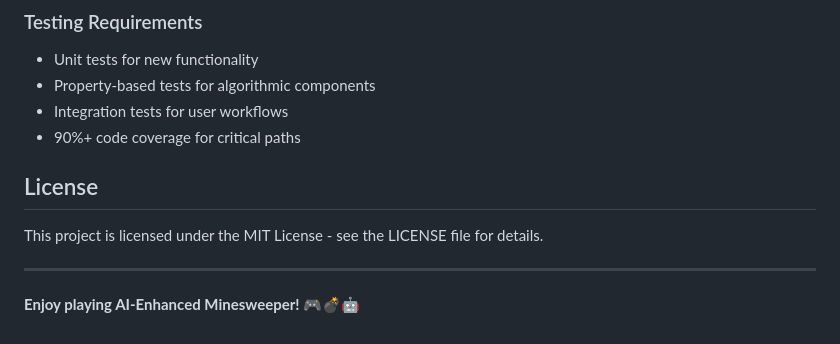
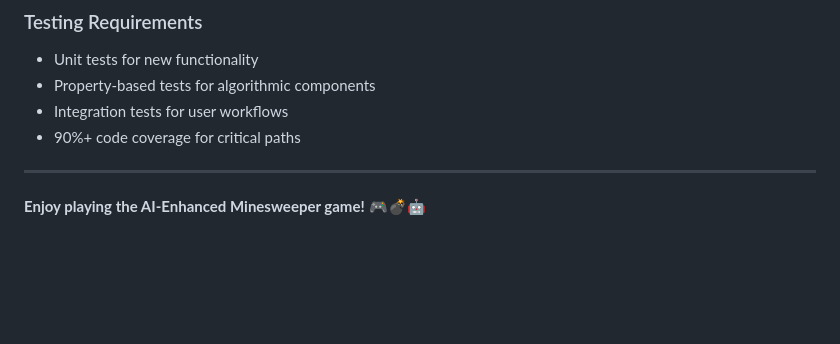
Before and after one commit to anushka369/Retro-Revival, a Markdown page: README.md, the part around the change. Rendered like a GitHub page; blank space fills up the shorter version.

```diff
--- a/README.md
+++ b/README.md
@@ -221,10 +221,6 @@ npm run test:ui         # Interactive test UI
 - Integration tests for user workflows
 - 90%+ code coverage for critical paths
 
-## License
-
-This project is licensed under the MIT License - see the LICENSE file for details.
-
 ---
 
-**Enjoy playing AI-Enhanced Minesweeper!** 🎮💣🤖
+**Enjoy playing the AI-Enhanced Minesweeper game!** 🎮💣🤖
```
